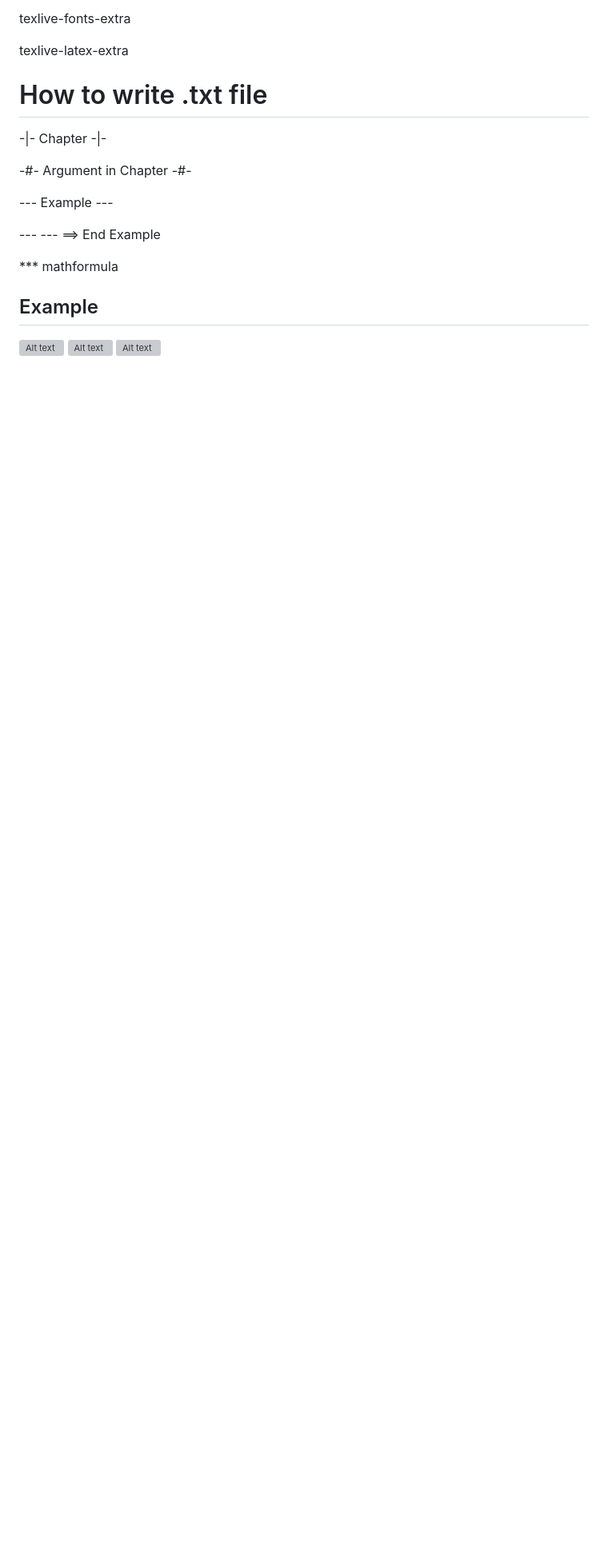
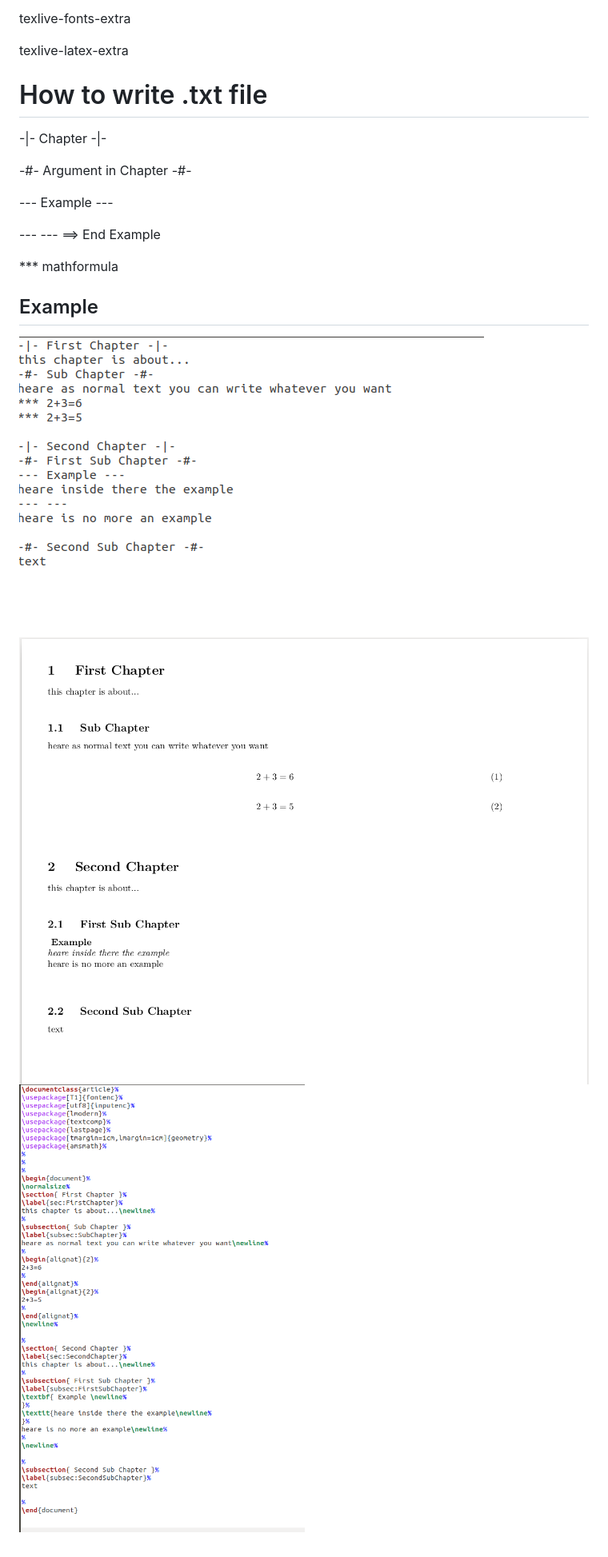
Before and after one commit to Pippo98/noteParser, a Markdown page: README.md, the part around the change. Shown at 80% size. Rendered like a GitHub page; pictures changed too: example/pdf.png (added), example/tex.png (added), example/txt.png (added); blank space fills up the shorter version; grey boxes are pictures that could not be loaded.

```diff
--- a/README.md
+++ b/README.md
@@ -42,6 +42,6 @@ texlive-latex-extra
 
 ## Example
 
-![Alt text](/example.txt ".txt file")
-![Alt text](/example.pdf "PDF file")
-![Alt text](/example.tex "Latex file")
+![Alt text](/example/txt.png ".txt file")
+![Alt text](/example/pdf.png "PDF file")
+![Alt text](/example/tex.png "Latex file")
```
Also changed, not shown: 7 other files.
